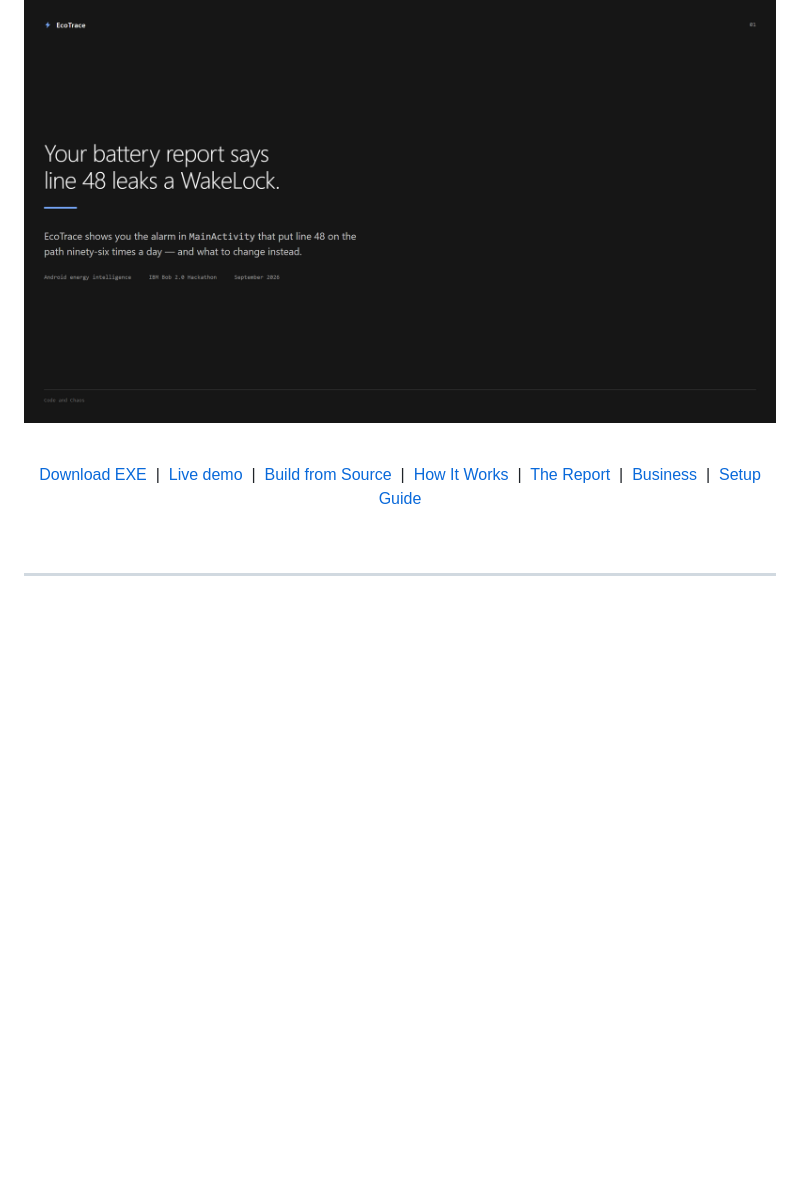
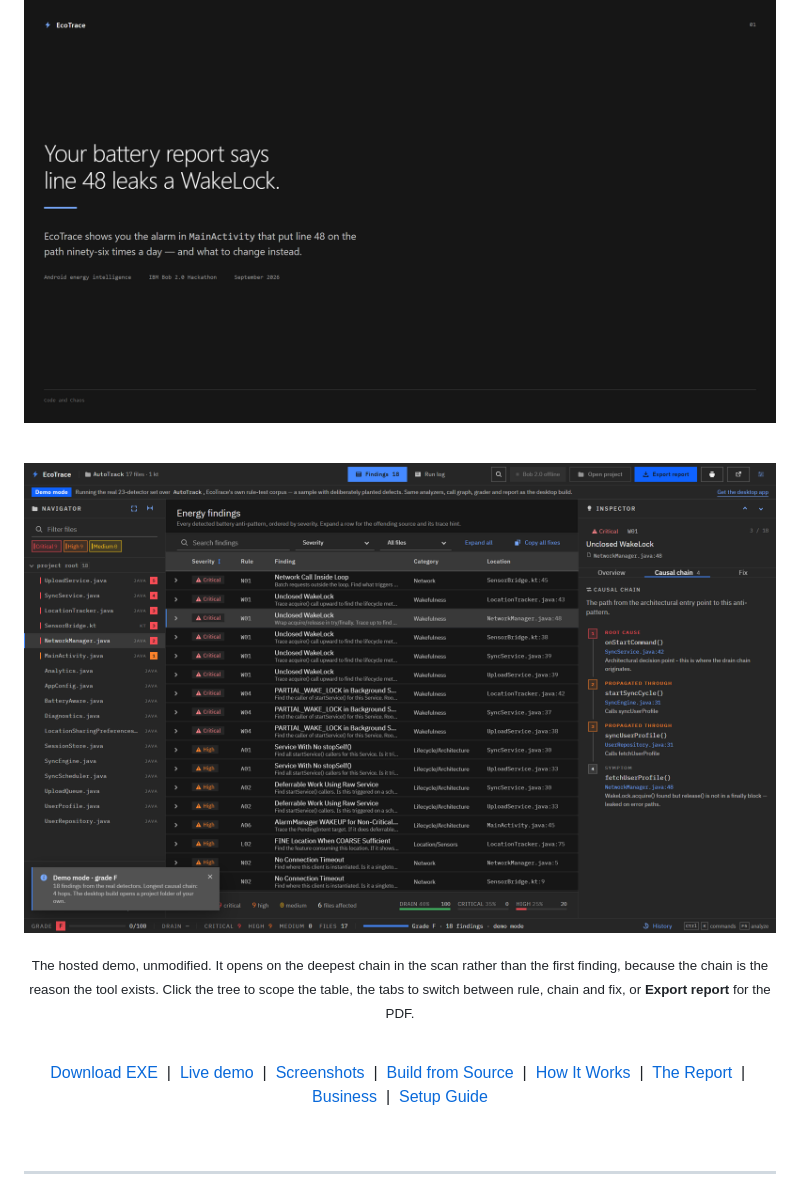
Before and after one commit to theredhacker0345/Eco-Trace, a Markdown page: README.md, the part around one of its changes. GitHub-like rendering; blank space fills up the shorter version.

```diff
--- a/README.md
+++ b/README.md
@@ -28,8 +28,21 @@
 
 <br/>
 
+<p align="center">
+  <img src="docs/screenshots/workbench.png" alt="EcoTrace workbench: 18 findings across 17 sources, with the four-hop causal chain open in the inspector, traced from NetworkManager.fetchUserProfile back to SyncService.onStartCommand" width="100%">
+</p>
+
+<p align="center"><sub>
+The hosted demo, unmodified. It opens on the deepest chain in the scan rather than the
+first finding, because the chain is the reason the tool exists. Click the tree to scope the
+table, the tabs to switch between rule, chain and fix, or <b>Export report</b> for the PDF.
+</sub></p>
+
+<br/>
+
 [Download EXE](https://github.com/theredhacker0345/Eco-Trace/releases) &nbsp;|&nbsp;
 [Live demo](#live-demo) &nbsp;|&nbsp;
+[Screenshots](#screenshots) &nbsp;|&nbsp;
 [Build from Source](#build-from-source) &nbsp;|&nbsp;
 [How It Works](#how-it-works) &nbsp;|&nbsp;
 [The Report](#the-report) &nbsp;|&nbsp;
```
Also changed, not shown: other parts of README.md (+63 -0 lines), docs/screenshots/inspector.png (deleted), docs/screenshots/report-chain.png (added), docs/screenshots/report-coverage.png, docs/screenshots/report-masthead.png, docs/screenshots/theme-white.png (added), 2 other files.
